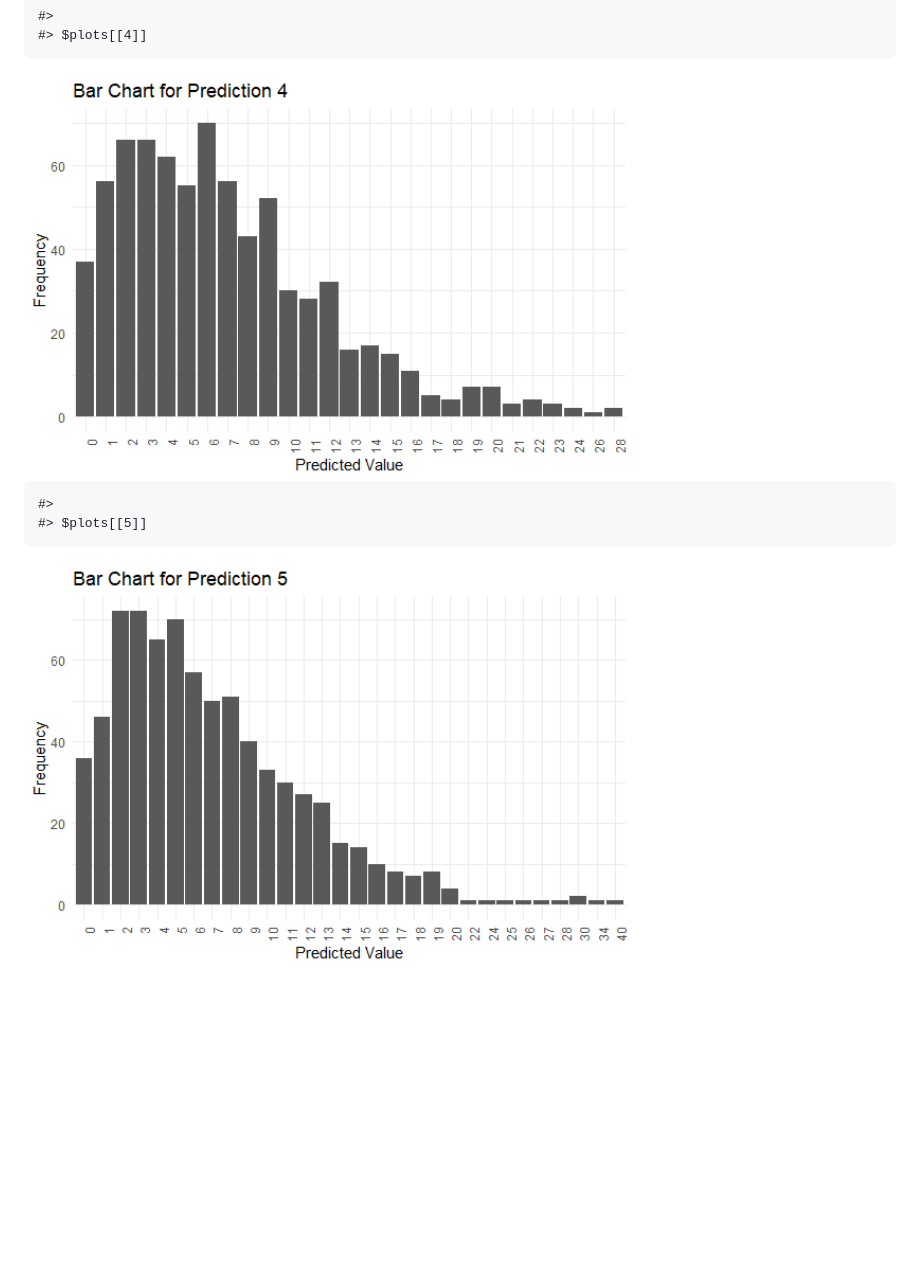
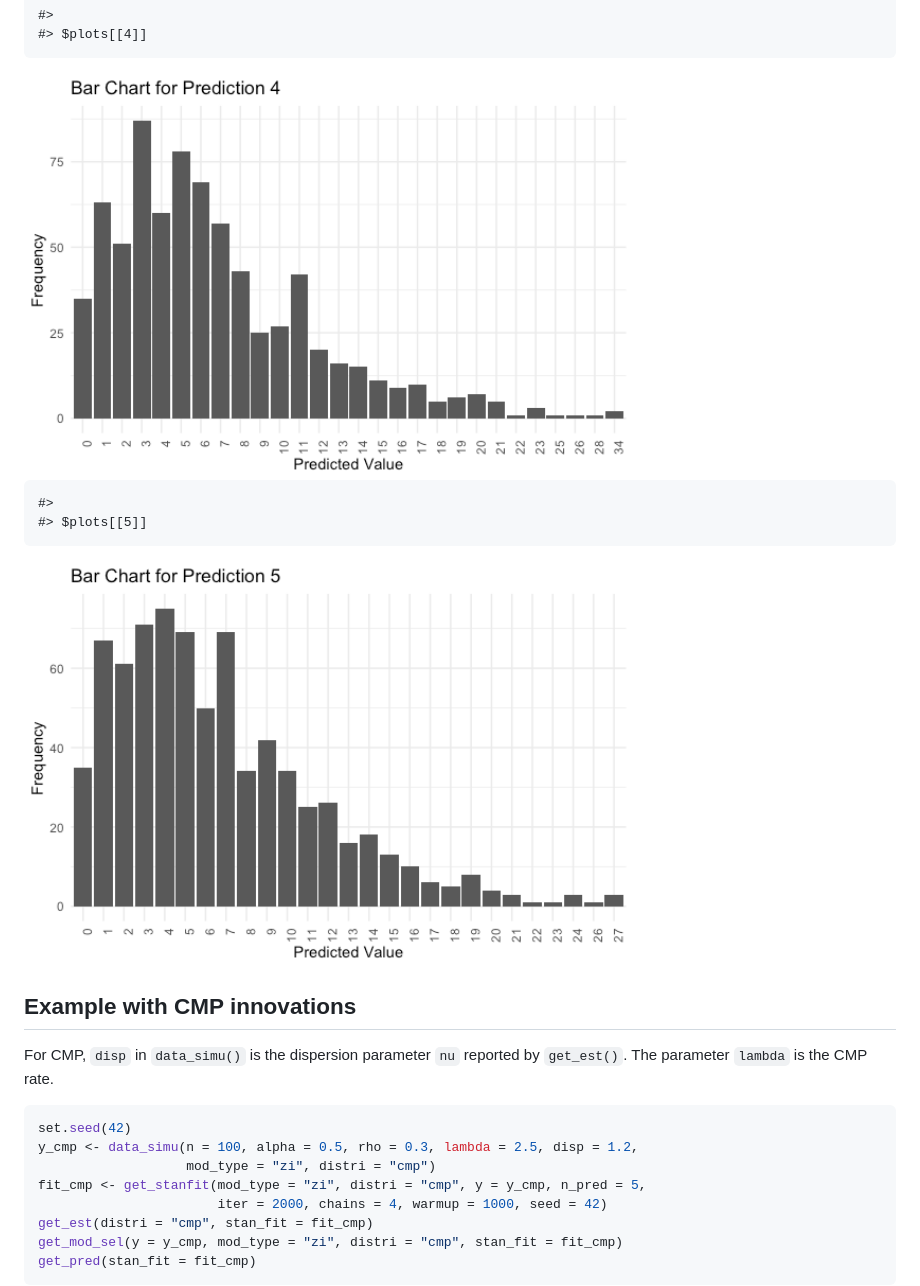
Before and after one commit to cran/ZIHINAR1, a Markdown page: README.md, the part around one of its changes. Rendered like a GitHub page; pictures changed too: man/figures/README-example1-4.png, man/figures/README-example1-5.png; blank space fills up the shorter version.

````diff
--- a/README.md
+++ b/README.md
@@ -148,3 +159,19 @@ get_pred(stan_fit = stan_fit)
     #> $plots[[5]]
 
 <img src="man/figures/README-example1-5.png" alt="" width="70%" style="display: block; margin: auto;" />
+
+## Example with CMP innovations
+
+For CMP, `disp` in `data_simu()` is the dispersion parameter `nu`
+reported by `get_est()`. The parameter `lambda` is the CMP rate.
+
+``` r
+set.seed(42)
+y_cmp <- data_simu(n = 100, alpha = 0.5, rho = 0.3, lambda = 2.5, disp = 1.2,
+                   mod_type = "zi", distri = "cmp")
+fit_cmp <- get_stanfit(mod_type = "zi", distri = "cmp", y = y_cmp, n_pred = 5,
+                       iter = 2000, chains = 4, warmup = 1000, seed = 42)
+get_est(distri = "cmp", stan_fit = fit_cmp)
+get_mod_sel(y = y_cmp, mod_type = "zi", distri = "cmp", stan_fit = fit_cmp)
+get_pred(stan_fit = fit_cmp)
+```
````
Also changed, not shown: other parts of README.md (+37 -26 lines), man/figures/README-example1-1.png, man/figures/README-example1-2.png, man/figures/README-example1-3.png, 2 other files.
